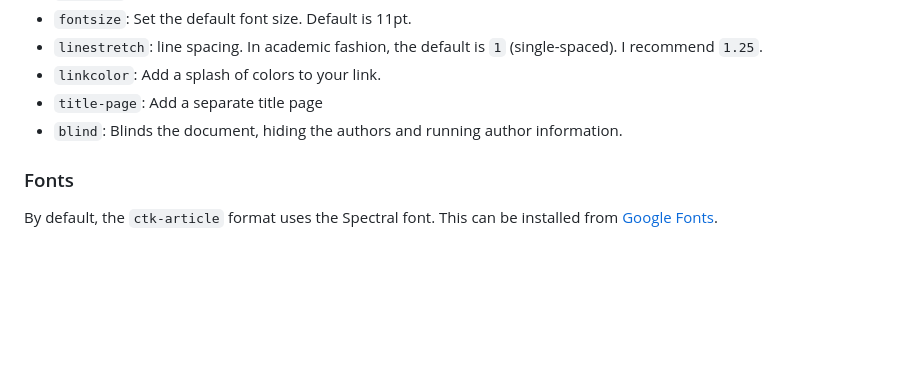
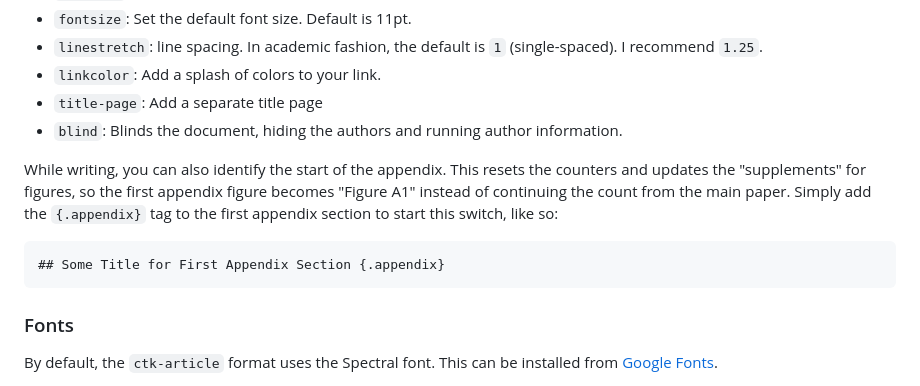
Before and after one commit to christopherkenny/ctk-article, a Markdown page: README.md, the part around the change. Rendered like a GitHub page; blank space fills up the shorter version.

````diff
--- a/README.md
+++ b/README.md
@@ -45,6 +45,13 @@ Some options you can set:
 - `title-page`: Add a separate title page
 - `blind`: Blinds the document, hiding the authors and running author information.
 
+While writing, you can also identify the start of the appendix.
+This resets the counters and updates the "supplements" for figures, so the first appendix figure becomes "Figure A1" instead of continuing the count from the main paper. Simply add the `{.appendix}` tag to the first appendix section to start this switch, like so:
+
+```md
+## Some Title for First Appendix Section {.appendix}
+```
+
 ### Fonts
 
 By default, the `ctk-article` format uses the Spectral font. This can be installed from [Google Fonts](https://fonts.google.com/specimen/Spectral).
````
